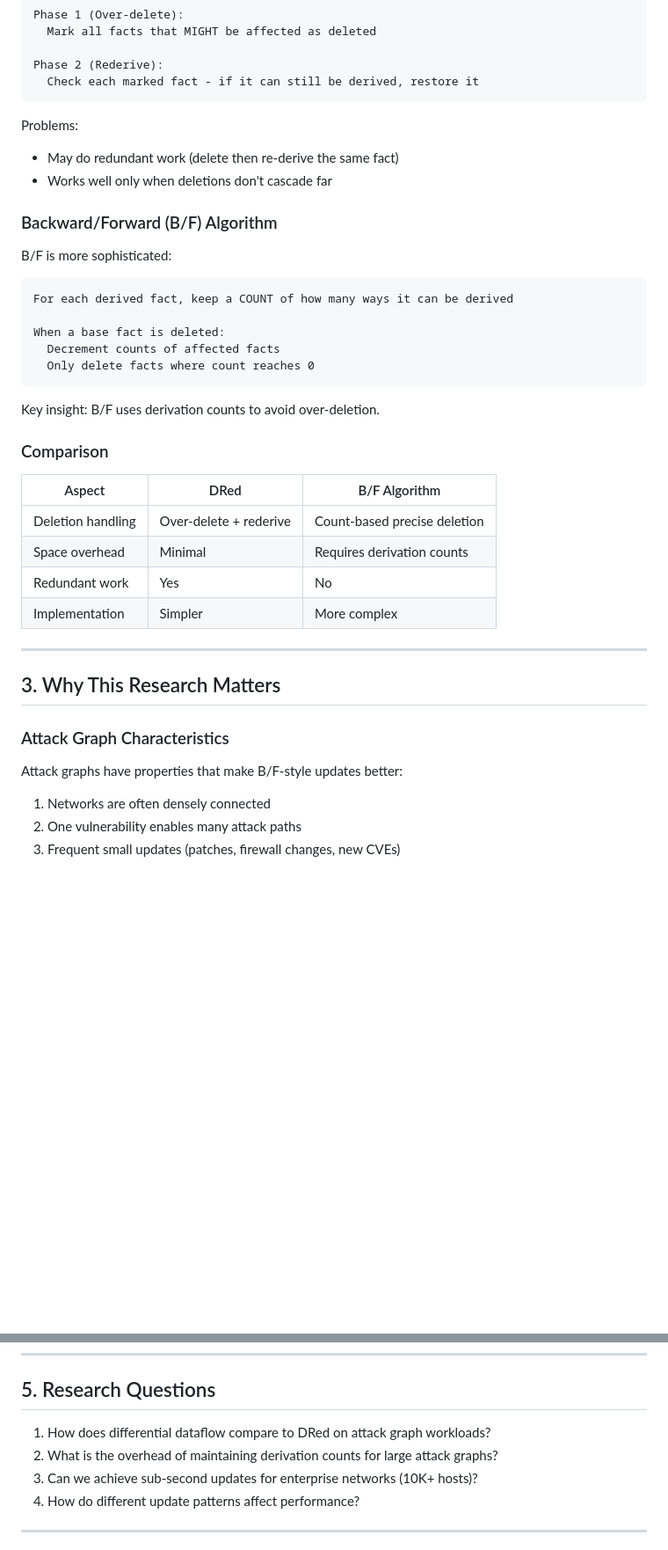
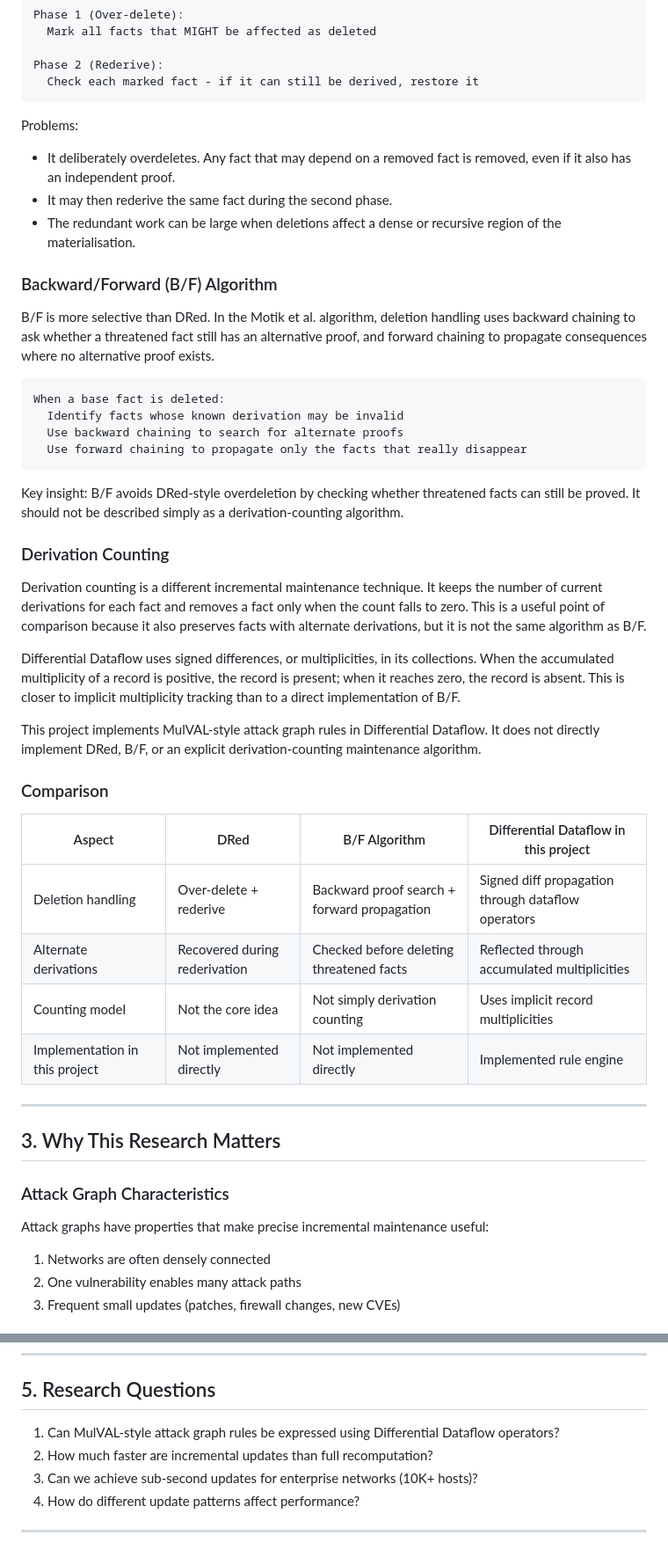
Before and after one commit to stefi19/DynamicAttackGraphs, a Markdown page: docs/PHASE1_CONCEPTUAL_FRAMEWORK.md, 2 parts joined by grey strips. Shown at 88% size. GitHub-like rendering; blank space fills up the shorter version.

Commit message:
docs: clarify DRed and B/F incremental maintenance

````diff
--- a/docs/PHASE1_CONCEPTUAL_FRAMEWORK.md
+++ b/docs/PHASE1_CONCEPTUAL_FRAMEWORK.md
@@ -79,31 +79,55 @@ Phase 2 (Rederive):
 ```
 
 Problems:
-- May do redundant work (delete then re-derive the same fact)
-- Works well only when deletions don't cascade far
+- It deliberately overdeletes. Any fact that may depend on a removed fact is
+  removed, even if it also has an independent proof.
+- It may then rederive the same fact during the second phase.
+- The redundant work can be large when deletions affect a dense or recursive
+  region of the materialisation.
 
 ### Backward/Forward (B/F) Algorithm
 
-B/F is more sophisticated:
+B/F is more selective than DRed. In the Motik et al. algorithm, deletion
+handling uses backward chaining to ask whether a threatened fact still has an
+alternative proof, and forward chaining to propagate consequences where no
+alternative proof exists.
 
 ```
-For each derived fact, keep a COUNT of how many ways it can be derived
-
 When a base fact is deleted:
-  Decrement counts of affected facts
-  Only delete facts where count reaches 0
+  Identify facts whose known derivation may be invalid
+  Use backward chaining to search for alternate proofs
+  Use forward chaining to propagate only the facts that really disappear
 ```
 
-Key insight: B/F uses derivation counts to avoid over-deletion.
+Key insight: B/F avoids DRed-style overdeletion by checking whether threatened
+facts can still be proved. It should not be described simply as a
+derivation-counting algorithm.
+
+### Derivation Counting
+
+Derivation counting is a different incremental maintenance technique. It keeps
+the number of current derivations for each fact and removes a fact only when the
+count falls to zero. This is a useful point of comparison because it also
+preserves facts with alternate derivations, but it is not the same algorithm as
+B/F.
+
+Differential Dataflow uses signed differences, or multiplicities, in its
+collections. When the accumulated multiplicity of a record is positive, the
+record is present; when it reaches zero, the record is absent. This is closer to
+implicit multiplicity tracking than to a direct implementation of B/F.
+
+This project implements MulVAL-style attack graph rules in Differential
+Dataflow. It does not directly implement DRed, B/F, or an explicit
+derivation-counting maintenance algorithm.
 
 ### Comparison
 
-| Aspect | DRed | B/F Algorithm |
-|--------|------|---------------|
-| Deletion handling | Over-delete + rederive | Count-based precise deletion |
-| Space overhead | Minimal | Requires derivation counts |
-| Redundant work | Yes | No |
-| Implementation | Simpler | More complex |
+| Aspect | DRed | B/F Algorithm | Differential Dataflow in this project |
+|--------|------|---------------|----------------------------------------|
+| Deletion handling | Over-delete + rederive | Backward proof search + forward propagation | Signed diff propagation through dataflow operators |
+| Alternate derivations | Recovered during rederivation | Checked before deleting threatened facts | Reflected through accumulated multiplicities |
+| Counting model | Not the core idea | Not simply derivation counting | Uses implicit record multiplicities |
+| Implementation in this project | Not implemented directly | Not implemented directly | Implemented rule engine |
 
 ---
 
@@ -111,7 +135,7 @@ Key insight: B/F uses derivation counts to avoid over-deletion.
 
 ### Attack Graph Characteristics
 
-Attack graphs have properties that make B/F-style updates better:
+Attack graphs have properties that make precise incremental maintenance useful:
 1. Networks are often densely connected
 2. One vulnerability enables many attack paths
 3. Frequent small updates (patches, firewall changes, new CVEs)
@@ -146,8 +171,8 @@ Update time should be proportional to the size of changes, not the full graph.
 
 ## 5. Research Questions
 
-1. How does differential dataflow compare to DRed on attack graph workloads?
-2. What is the overhead of maintaining derivation counts for large attack graphs?
+1. Can MulVAL-style attack graph rules be expressed using Differential Dataflow operators?
+2. How much faster are incremental updates than full recomputation?
 3. Can we achieve sub-second updates for enterprise networks (10K+ hosts)?
 4. How do different update patterns affect performance?
 
````
Also changed, not shown: other parts of docs/PHASE1_CONCEPTUAL_FRAMEWORK.md (+2 -1 lines).
